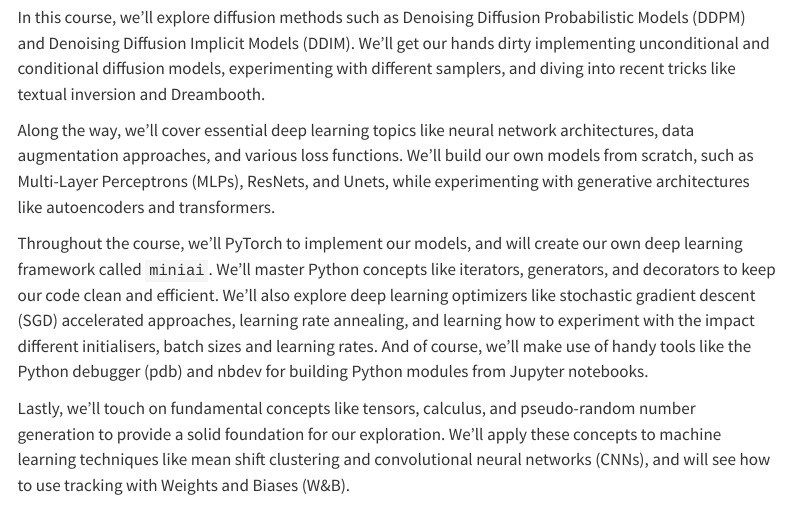
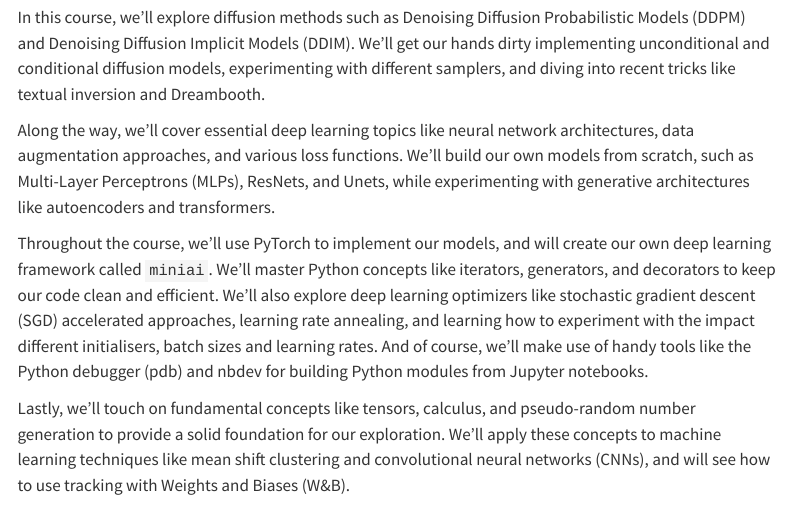
Before and after one commit to fastai/course22-web, a Quarto document (Lessons/part2.qmd): the page in a window 1100 px wide, from 1200 px down. Rendered offline with R 4.5, knitr and Pandoc in place of Quarto, with nearby package versions; menus at the side of the page are left out.

Commit message:
Update part2.qmd
minor typo fix

```diff
--- a/Lessons/part2.qmd
+++ b/Lessons/part2.qmd
@@ -21,7 +21,7 @@ In this course, we'll explore diffusion methods such as Denoising Diffusion Prob
 
 Along the way, we'll cover essential deep learning topics like neural network architectures, data augmentation approaches, and various loss functions. We'll build our own models from scratch, such as Multi-Layer Perceptrons (MLPs), ResNets, and Unets, while experimenting with generative architectures like autoencoders and transformers.
 
-Throughout the course, we'll PyTorch to implement our models, and will create our own deep learning framework called `miniai`. We'll master Python concepts like iterators, generators, and decorators to keep our code clean and efficient. We'll also explore deep learning optimizers like stochastic gradient descent (SGD) accelerated approaches, learning rate annealing, and learning how to experiment with the impact different initialisers, batch sizes and learning rates. And of course, we'll make use of handy tools like the Python debugger (pdb) and nbdev for building Python modules from Jupyter notebooks.
+Throughout the course, we'll use PyTorch to implement our models, and will create our own deep learning framework called `miniai`. We'll master Python concepts like iterators, generators, and decorators to keep our code clean and efficient. We'll also explore deep learning optimizers like stochastic gradient descent (SGD) accelerated approaches, learning rate annealing, and learning how to experiment with the impact different initialisers, batch sizes and learning rates. And of course, we'll make use of handy tools like the Python debugger (pdb) and nbdev for building Python modules from Jupyter notebooks.
 
 Lastly, we'll touch on fundamental concepts like tensors, calculus, and pseudo-random number generation to provide a solid foundation for our exploration. We'll apply these concepts to machine learning techniques like mean shift clustering and convolutional neural networks (CNNs), and will see how to use tracking with Weights and Biases (W&B).
 
```
